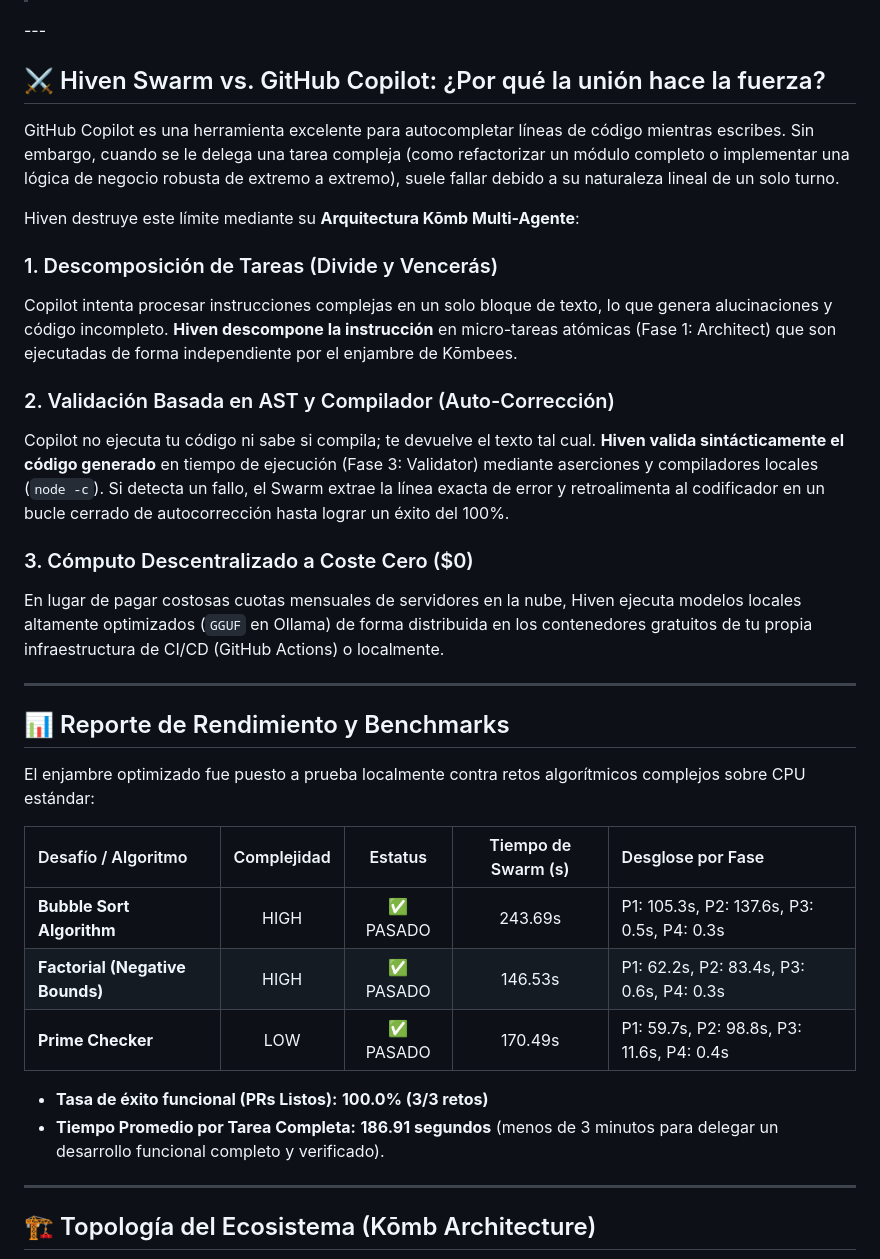
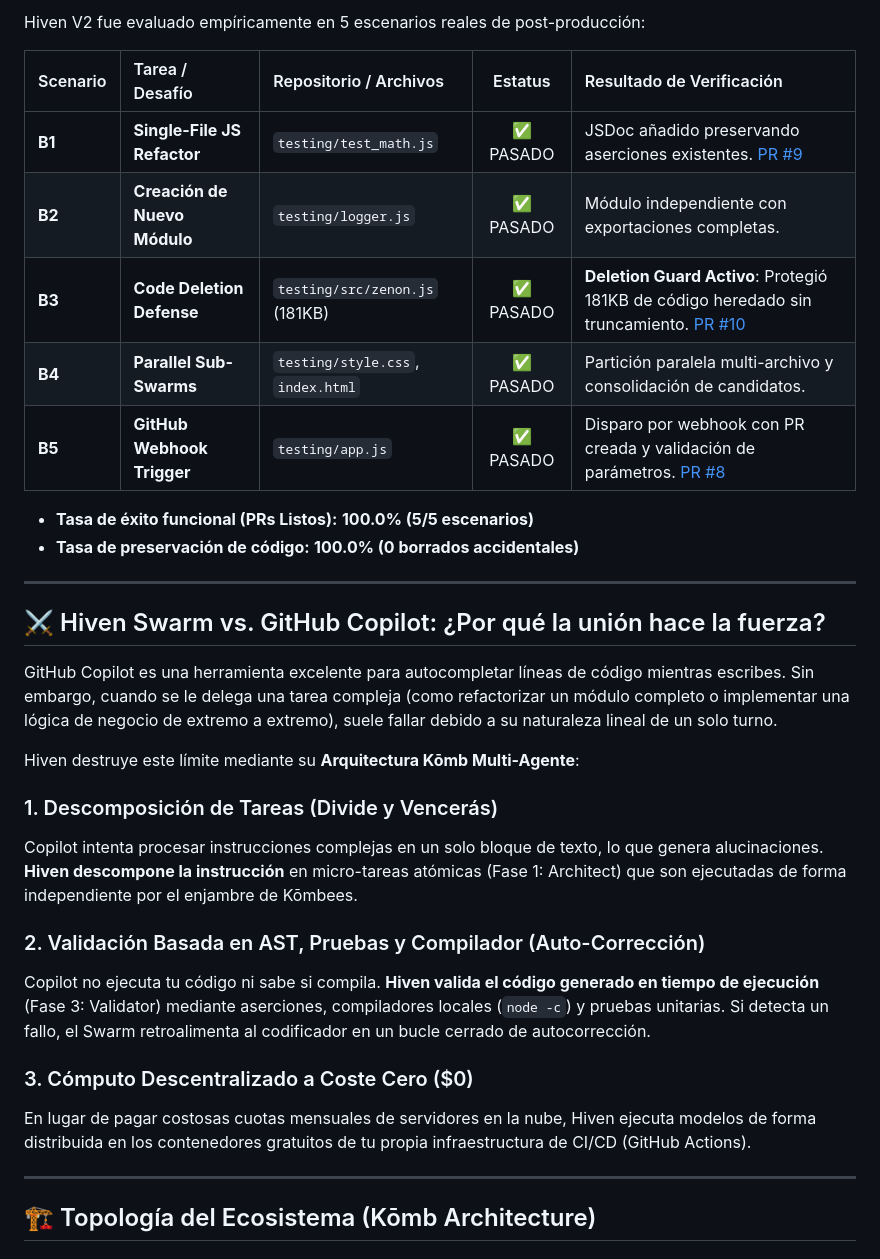
Before and after one commit to amglogicalis/hiven-repo-public, a Markdown page: README.md, the part around one of its changes. Rendered like a GitHub page; folded sections open.

Commit message:
docs: update public README.md with quick start guide, prompting guide, V2 engine benchmarks, and architecture diagram

```diff
--- a/README.md
+++ b/README.md
@@ -87,33 +85,32 @@
+Hiven V2 fue evaluado empíricamente en 5 escenarios reales de post-producción:
+
+| Scenario | Tarea / Desafío | Repositorio / Archivos | Estatus | Resultado de Verificación |
+| :--- | :--- | :--- | :---: | :--- |
+| **B1** | **Single-File JS Refactor** | `testing/test_math.js` | ✅ PASADO | JSDoc añadido preservando aserciones existentes. [PR #9](https://github.com/amglogicalis/testing/pull/9) |
+| **B2** | **Creación de Nuevo Módulo** | `testing/logger.js` | ✅ PASADO | Módulo independiente con exportaciones completas. |
+| **B3** | **Code Deletion Defense** | `testing/src/zenon.js` (181KB) | ✅ PASADO | **Deletion Guard Activo**: Protegió 181KB de código heredado sin truncamiento. [PR #10](https://github.com/amglogicalis/testing/pull/10) |
+| **B4** | **Parallel Sub-Swarms** | `testing/style.css`, `index.html` | ✅ PASADO | Partición paralela multi-archivo y consolidación de candidatos. |
+| **B5** | **GitHub Webhook Trigger** | `testing/app.js` | ✅ PASADO | Disparo por webhook con PR creada y validación de parámetros. [PR #8](https://github.com/amglogicalis/testing/pull/8) |
+
+* **Tasa de éxito funcional (PRs Listos):** **100.0% (5/5 escenarios)**
+* **Tasa de preservación de código:** **100.0% (0 borrados accidentales)**
+
 ---
 
 ## ⚔️ Hiven Swarm vs. GitHub Copilot: ¿Por qué la unión hace la fuerza?
 
-GitHub Copilot es una herramienta excelente para autocompletar líneas de código mientras escribes. Sin embargo, cuando se le delega una tarea compleja (como refactorizar un módulo completo o implementar una lógica de negocio robusta de extremo a extremo), suele fallar debido a su naturaleza lineal de un solo turno.
+GitHub Copilot es una herramienta excelente para autocompletar líneas de código mientras escribes. Sin embargo, cuando se le delega una tarea compleja (como refactorizar un módulo completo o implementar una lógica de negocio de extremo a extremo), suele fallar debido a su naturaleza lineal de un solo turno.
 
 Hiven destruye este límite mediante su **Arquitectura Kōmb Multi-Agente**:
 
 ### 1. Descomposición de Tareas (Divide y Vencerás)
-Copilot intenta procesar instrucciones complejas en un solo bloque de texto, lo que genera alucinaciones y código incompleto. **Hiven descompone la instrucción** en micro-tareas atómicas (Fase 1: Architect) que son ejecutadas de forma independiente por el enjambre de Kōmbees.
+Copilot intenta procesar instrucciones complejas en un solo bloque de texto, lo que genera alucinaciones. **Hiven descompone la instrucción** en micro-tareas atómicas (Fase 1: Architect) que son ejecutadas de forma independiente por el enjambre de Kōmbees.
 
-### 2. Validación Basada en AST y Compilador (Auto-Corrección)
-Copilot no ejecuta tu código ni sabe si compila; te devuelve el texto tal cual. **Hiven valida sintácticamente el código generado** en tiempo de ejecución (Fase 3: Validator) mediante aserciones y compiladores locales (`node -c`). Si detecta un fallo, el Swarm extrae la línea exacta de error y retroalimenta al codificador en un bucle cerrado de autocorrección hasta lograr un éxito del 100%.
+### 2. Validación Basada en AST, Pruebas y Compilador (Auto-Corrección)
+Copilot no ejecuta tu código ni sabe si compila. **Hiven valida el código generado en tiempo de ejecución** (Fase 3: Validator) mediante aserciones, compiladores locales (`node -c`) y pruebas unitarias. Si detecta un fallo, el Swarm retroalimenta al codificador en un bucle cerrado de autocorrección.
 
 ### 3. Cómputo Descentralizado a Coste Cero ($0)
-En lugar de pagar costosas cuotas mensuales de servidores en la nube, Hiven ejecuta modelos locales altamente optimizados (`GGUF` en Ollama) de forma distribuida en los contenedores gratuitos de tu propia infraestructura de CI/CD (GitHub Actions) o localmente.
-
----
-
-## 📊 Reporte de Rendimiento y Benchmarks
-El enjambre optimizado fue puesto a prueba localmente contra retos algorítmicos complejos sobre CPU estándar:
-
-| Desafío / Algoritmo | Complejidad | Estatus | Tiempo de Swarm (s) | Desglose por Fase |
-| :--- | :---: | :---: | :---: | :--- |
-| **Bubble Sort Algorithm** | HIGH | ✅ PASADO | 243.69s | P1: 105.3s, P2: 137.6s, P3: 0.5s, P4: 0.3s |
-| **Factorial (Negative Bounds)** | HIGH | ✅ PASADO | 146.53s | P1: 62.2s, P2: 83.4s, P3: 0.6s, P4: 0.3s |
-| **Prime Checker** | LOW | ✅ PASADO | 170.49s | P1: 59.7s, P2: 98.8s, P3: 11.6s, P4: 0.4s |
-
-* **Tasa de éxito funcional (PRs Listos):** **100.0% (3/3 retos)**
-* **Tiempo Promedio por Tarea Completa:** **186.91 segundos** (menos de 3 minutos para delegar un desarrollo funcional completo y verificado).
+En lugar de pagar costosas cuotas mensuales de servidores en la nube, Hiven ejecuta modelos de forma distribuida en los contenedores gratuitos de tu propia infraestructura de CI/CD (GitHub Actions).
 
 ---
 
```
Also changed, not shown: other parts of README.md (+67 -122 lines).
